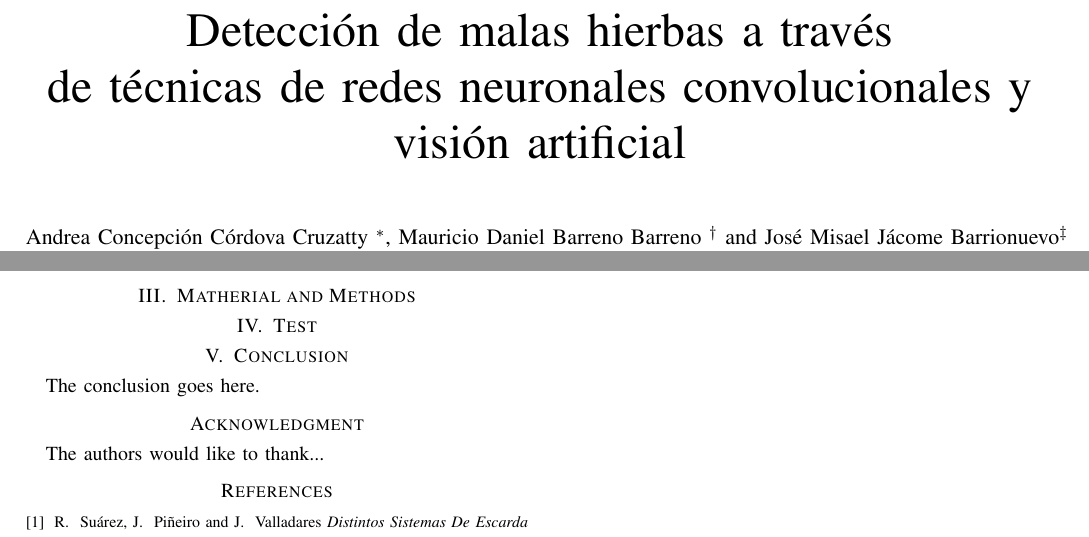
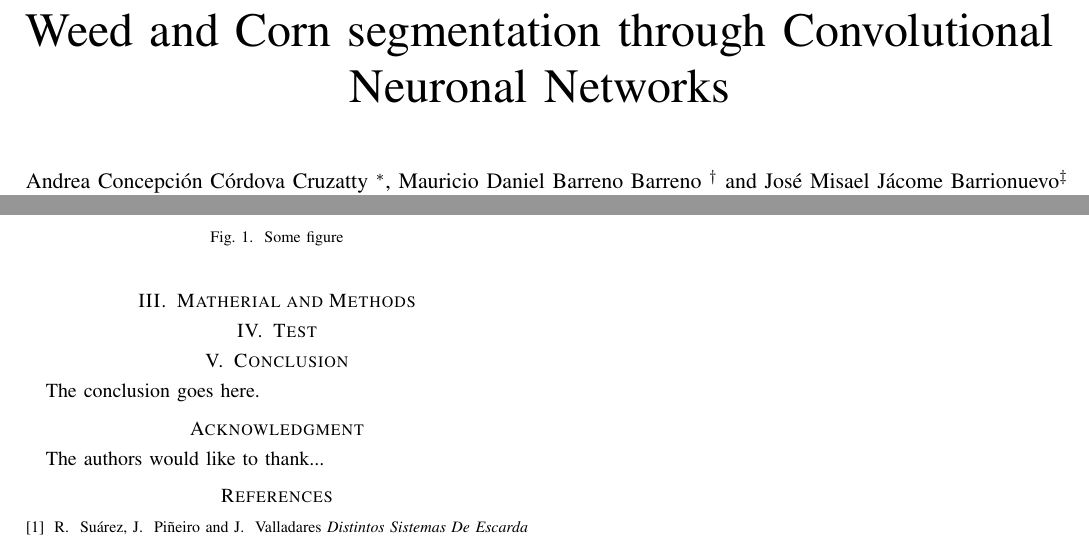
Before and after one commit to josejacomeb/PaperIEEE, a LaTeX paper (PaperBCJ.tex): two parts of pages 1 and 2 of 2, joined at a grey line, cut at the place of the change. Compiled offline with pdfLaTeX; a missing font is replaced by an installed copy or a similar font; a LaTeX package or settings file that is missing is left out.

Commit message:
Habilitado Ingreso de Figuras

```diff
--- a/PaperBCJ.tex
+++ b/PaperBCJ.tex
@@ -310,7 +310,7 @@
 
 % correct bad hyphenation here
 \hyphenation{op-tical net-works semi-conduc-tor}
-
+\usepackage{graphicx}
 
 \begin{document}
 %
@@ -320,7 +320,7 @@
 % not capitalized unless they are the first or last word of the title.
 % Linebreaks \\ can be used within to get better formatting as desired.
 % Do not put math or special symbols in the title.
-\title{Detecci\'on de malas hierbas a trav\'es\\ de t\'ecnicas de redes neuronales convolucionales y visi\'on artificial}
+\title{Weed and Corn segmentation through Convolutional Neuronal Networks }
 
 
 % author names and affiliations
@@ -430,6 +430,13 @@ Hong and Lei \cite{Hong:Lei} developed their approximation by using an optimal m
 
 \section{Matherial and Methods}
 %Codigo para la Implementacion del Algoritmo
+
+\begin{figure}
+  \centering
+
+  \caption{Some figure}
+\end{figure}
+
 
 \section{Test}
 %Codigo para la Implementacion del Algoritmo
```
Also changed, not shown: PaperBCJ.pdf, PaperBCJ.tex (1 more changed lines).
